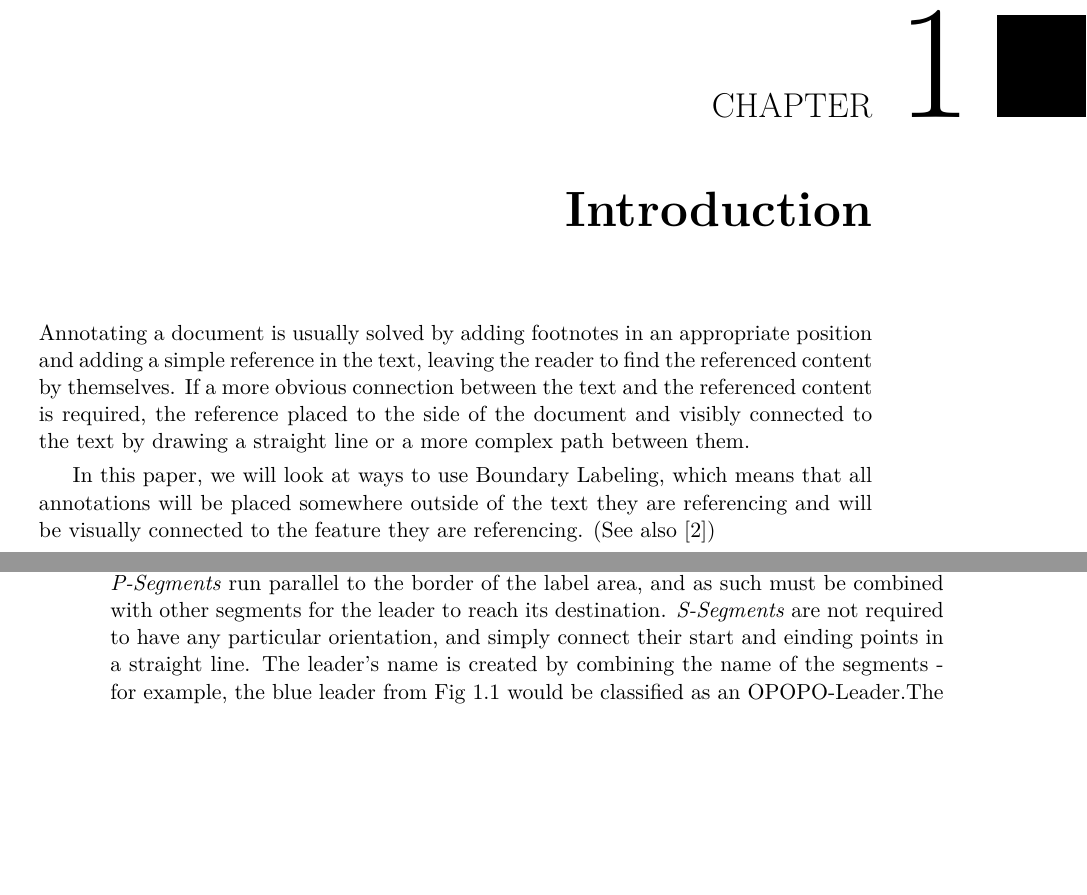
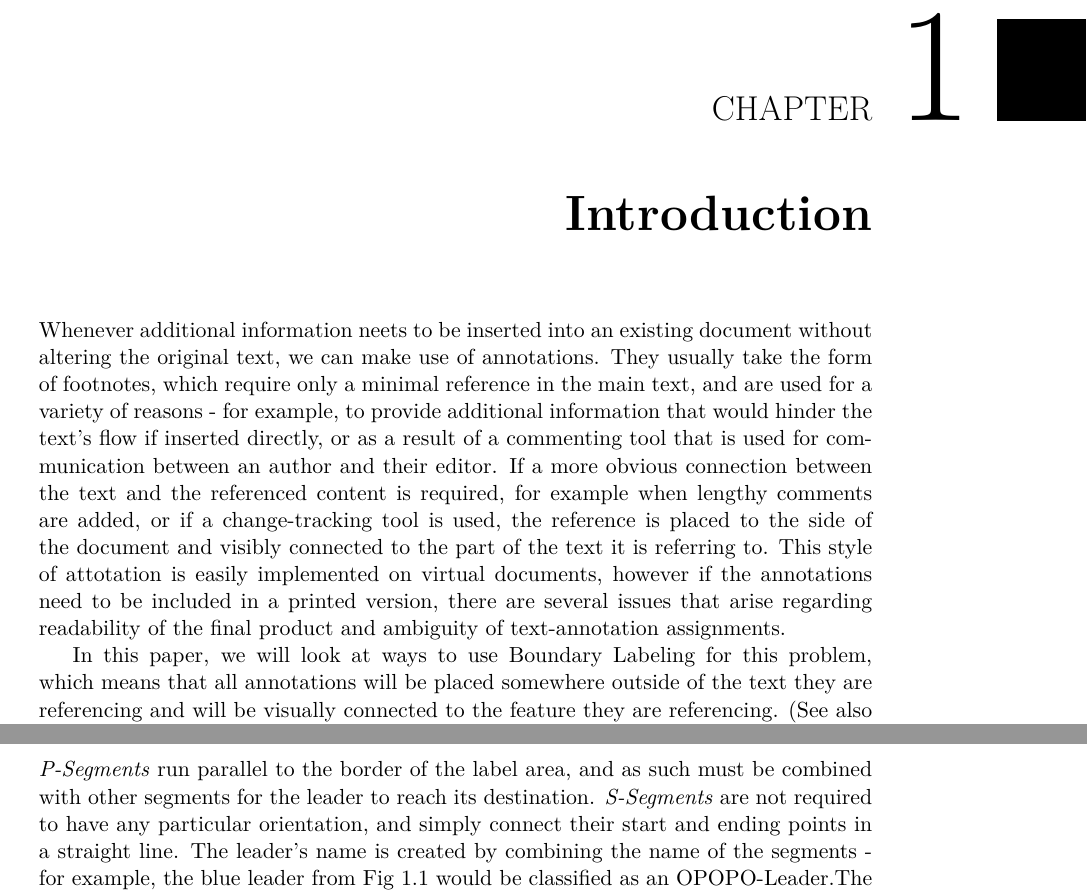
Before and after one commit to e1125755/AnnotationRouting, a LaTeX thesis (LaTeX/Paper.tex): two parts of pages 7 and 8 of 13 before the commit and two parts of pages 7 and 9 of 15 after it, joined at a grey line, cut so that both start at the same text, the shorter picture padded with empty space. Compiled offline with pdfLaTeX.

Commit message:
Paper: Re-wrote start of introduction to emphasize why annotations are important. Program: No changes.

```diff
--- a/LaTeX/Paper.tex
+++ b/LaTeX/Paper.tex
@@ -59,10 +59,11 @@
 
 %TODO: Abstract: \begin{abstract}...\end{abstract}
 
-\chapter{Introduction}%Wort ``Path'' durch nicht-definierte Terminologie ersetzen?
-Annotating a document is usually solved by adding footnotes in an appropriate position and adding a simple reference in the text, leaving the reader to find the referenced content by themselves. If a more obvious connection between the text and the referenced content is required, the reference placed to the side of the document and visibly connected to the text by drawing a straight line or a more complex path between them.
+\chapter{Introduction}
+Whenever additional information neets to be inserted into an existing document without altering the original text, we can make use of annotations. They usually take the form of footnotes, which require only a minimal reference in the main text, and are used for a variety of reasons - for example, to provide additional information that would hinder the text's flow if inserted directly, or as a result of a commenting tool that is used for communication between an author and their editor.
+If a more obvious connection between the text and the referenced content is required, for example when lengthy comments are added, or if a change-tracking tool is used, the reference is  placed to the side of the document and visibly connected to the part of the text it is referring to. This style of attotation is easily implemented on virtual documents, however if the annotations need to be included in a printed version, there are several issues that arise regarding readability of the final product and ambiguity of text-annotation assignments.
 
-In this paper, we will look at ways to use Boundary Labeling, which means that all annotations will be placed somewhere outside of the text they are referencing and will be visually connected to the feature they are referencing. (See also \cite{Bekos2007})
+In this paper, we will look at ways to use Boundary Labeling for this problem, which means that all annotations will be placed somewhere outside of the text they are referencing and will be visually connected to the feature they are referencing. (See also \cite{Bekos2007})
 
 The guidelines on how to create suitable labelings are as follows: the connections should be as direct as possible, no important information should be obscured, and it should be easily discernable which Label belongs where. These three criteria easily come into conflict with one another, as the text usually is very dense and leaves little space for lines in between, yet one shouldn't allow them to pass through the text, as this makes the text harder to read.
 
@@ -100,7 +101,7 @@ We call two vertices $u,v \in V$ \emph{adjacent}, if the edge $e=(u,v) \in E$.
 % A search algorithm is \emph{monotonous} if, for each vertex $v$ and each successor $v'$ generated by the algorithm, the estimated cost of reaching the goal from $v$ is not greater than the cost of reaching $v'$ plus the estimated cost of reaching the goal from $v'$.
 
 \emph{Polylines} are a connected series of \emph{line segments}. Line segments are straight lines that contain each point between their starting and end point.
-\emph{Labels} hold additional information and are represented as boxes containing this information. They are usually placed in the \emph{Label area} which is a rectangular area designated to hold labels. It is located next to of the bigger \emph{text area}, which contains the document's text and all \emph{sites}, the points or objects that a label's information refers to. The site and the label are connected via a \emph{leader}, a polyline that can be further classified by looking at the orientation of its segments: \emph{O-Segments} run orthogonally to the border of the label area. \emph{P-Segments} run parallel to the border of the label area, and as such must be combined with other segments for the leader to reach its destination. \emph{S-Segments} are not required to have any particular orientation, and simply connect their start and einding points in a straight line.
+\emph{Labels} hold additional information and are represented as boxes containing this information. They are usually placed in the \emph{Label area} which is a rectangular area designated to hold labels. It is located next to of the bigger \emph{text area}, which contains the document's text and all \emph{sites}, the points or objects that a label's information refers to. The site and the label are connected via a \emph{leader}, a polyline that can be further classified by looking at the orientation of its segments: \emph{O-Segments} run orthogonally to the border of the label area. \emph{P-Segments} run parallel to the border of the label area, and as such must be combined with other segments for the leader to reach its destination. \emph{S-Segments} are not required to have any particular orientation, and simply connect their start and ending points in a straight line.
 The leader's name is created by combining the name of the segments - for example, the blue leader from Fig~\ref{fig:term} would be classified as an OPOPO-Leader.%Re-write once picture is updated
 The location where a leader connects to the label is called the \emph{port}. It can be restricted to pre-defined positions. %TODO: Re-insert monotonicity
 
```
Also changed, not shown: LaTeX/Paper.pdf, LaTeX/Paper.tex (2 more changed lines), 4 other files.
